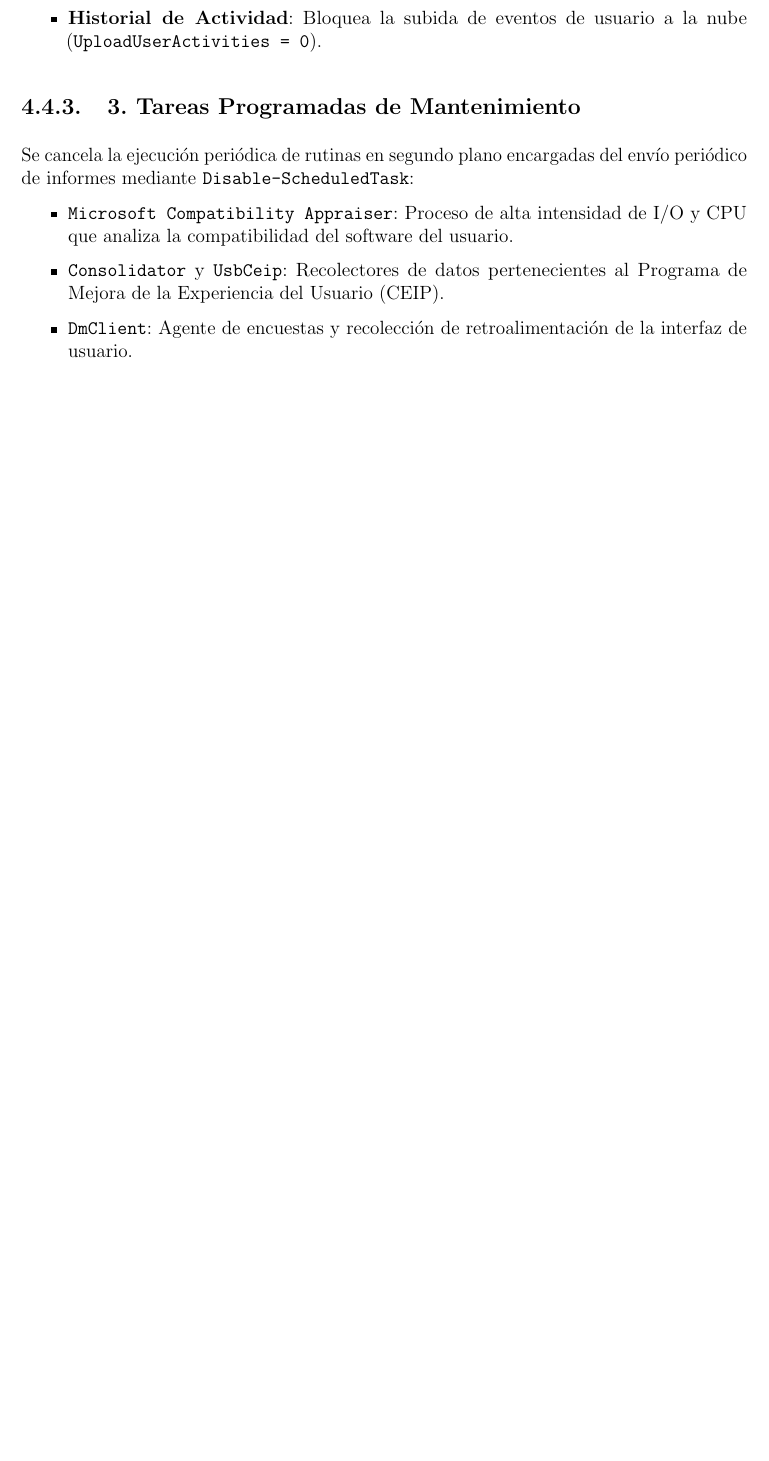
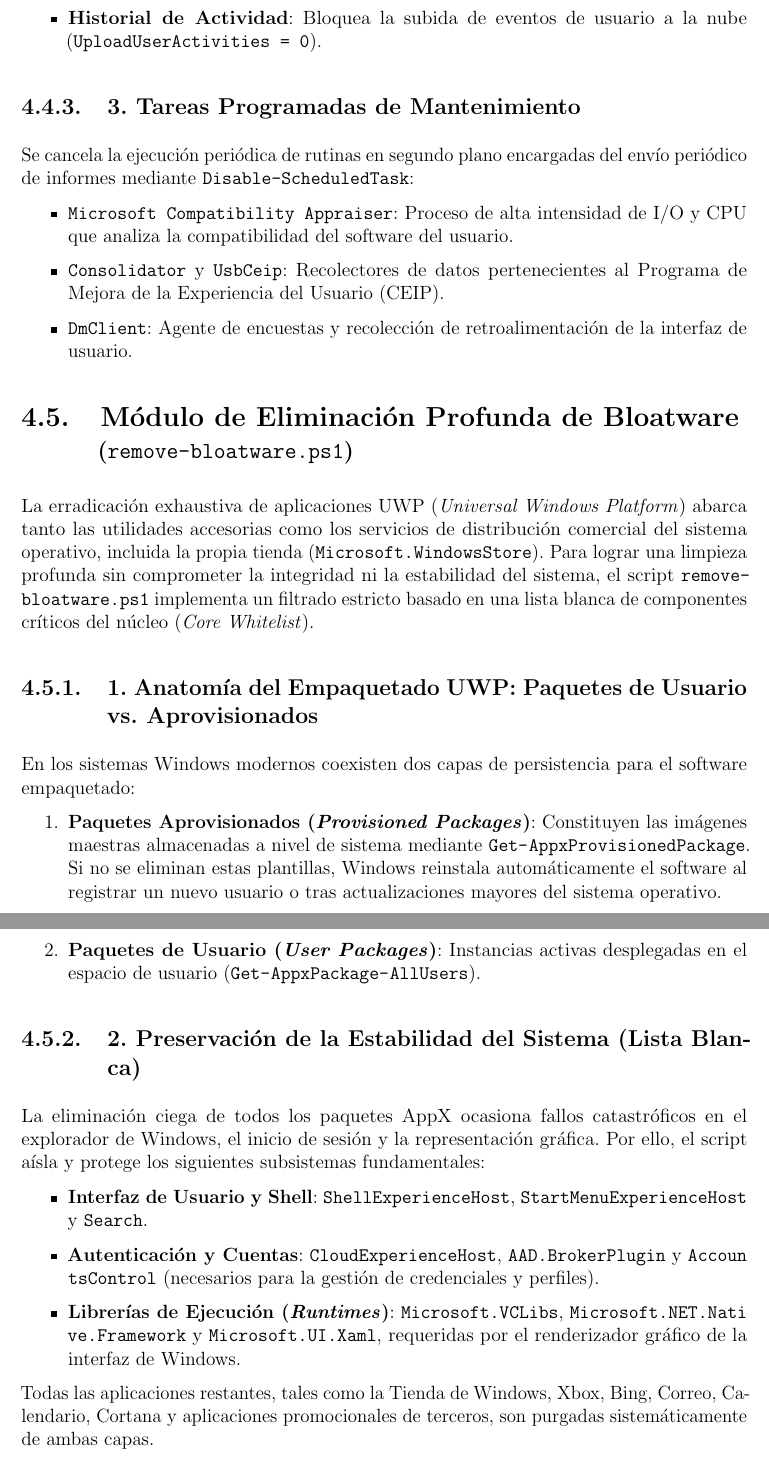
Before and after one commit to Alealfras/WinDebSc, a LaTeX document (docs/main.tex): part of page 10 of 12 before the commit and two parts of pages 10 and 11 of 13 after it, the two joined at a grey line, cut so that both start at the same text, the shorter picture padded with empty space. Compiled offline with pdfLaTeX.

Commit message:
feat: implementar eliminacion profunda de bloatware y documentacion

```diff
--- a/docs/main.tex
+++ b/docs/main.tex
@@ -198,6 +198,26 @@
     \item \texttt{DmClient}: Agente de encuestas y recolección de retroalimentación de la interfaz de usuario.
 \end{itemize}
 
+\section[Módulo de Eliminación Profunda de Bloatware]{Módulo de Eliminación Profunda de Bloatware\\ \large(\texttt{remove-bloatware.ps1})}
+La erradicación exhaustiva de aplicaciones UWP (\textit{Universal Windows Platform}) abarca tanto las utilidades accesorias como los servicios de distribución comercial del sistema operativo, incluida la propia tienda (\texttt{Microsoft.WindowsStore}). Para lograr una limpieza profunda sin comprometer la integridad ni la estabilidad del sistema, el script \texttt{remove-bloatware.ps1} implementa un filtrado estricto basado en una lista blanca de componentes críticos del núcleo (\textit{Core Whitelist}).
+
+\subsection{1. Anatomía del Empaquetado UWP: Paquetes de Usuario vs. Aprovisionados}
+En los sistemas Windows modernos coexisten dos capas de persistencia para el software empaquetado:
+\begin{enumerate}
+    \item \textbf{Paquetes Aprovisionados (\textit{Provisioned Packages})}: Constituyen las imágenes maestras almacenadas a nivel de sistema mediante \path{Get-AppxProvisionedPackage}. Si no se eliminan estas plantillas, Windows reinstala automáticamente el software al registrar un nuevo usuario o tras actualizaciones mayores del sistema operativo.
+    \item \textbf{Paquetes de Usuario (\textit{User Packages})}: Instancias activas desplegadas en el espacio de usuario (\path{Get-AppxPackage -AllUsers}).
+\end{enumerate}
+
+\subsection{2. Preservación de la Estabilidad del Sistema (Lista Blanca)}
+La eliminación ciega de todos los paquetes AppX ocasiona fallos catastróficos en el explorador de Windows, el inicio de sesión y la representación gráfica. Por ello, el script aísla y protege los siguientes subsistemas fundamentales:
+\begin{itemize}
+    \item \textbf{Interfaz de Usuario y Shell}: \path{ShellExperienceHost}, \path{StartMenuExperienceHost} y \path{Search}.
+    \item \textbf{Autenticación y Cuentas}: \path{CloudExperienceHost}, \path{AAD.BrokerPlugin} y \path{AccountsControl} (necesarios para la gestión de credenciales y perfiles).
+    \item \textbf{Librerías de Ejecución (\textit{Runtimes})}: \path{Microsoft.VCLibs}, \path{Microsoft.NET.Native.Framework} y \path{Microsoft.UI.Xaml}, requeridas por el renderizador gráfico de la interfaz de Windows.
+\end{itemize}
+
+Todas las aplicaciones restantes, tales como la Tienda de Windows, Xbox, Bing, Correo, Calendario, Cortana y aplicaciones promocionales de terceros, son purgadas sistemáticamente de ambas capas.
+
 \chapter{Pruebas y Validación}
 \section{Pruebas en Entorno Controlado (Máquina Virtual)}
 
```
Also changed, not shown: docs/main.pdf, 2 other files.
